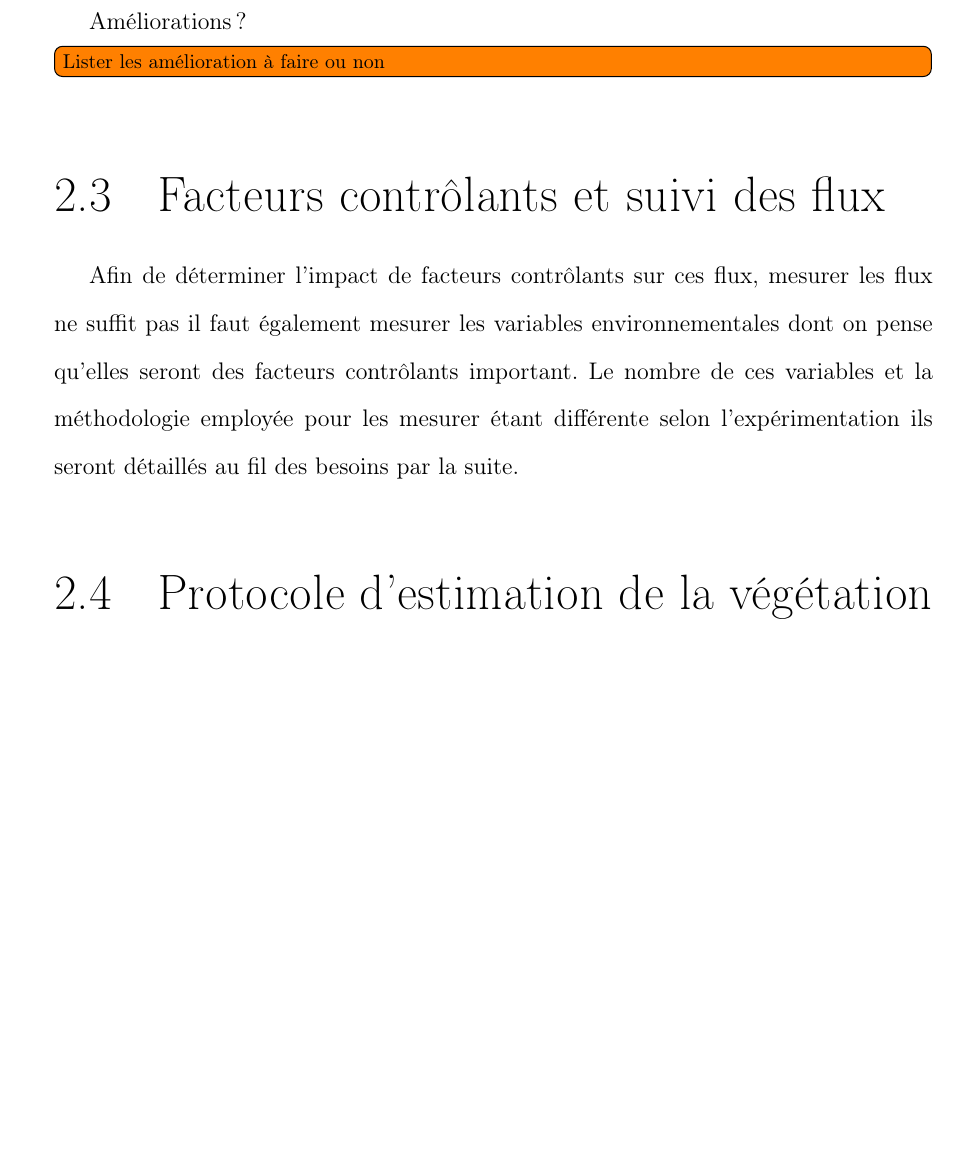
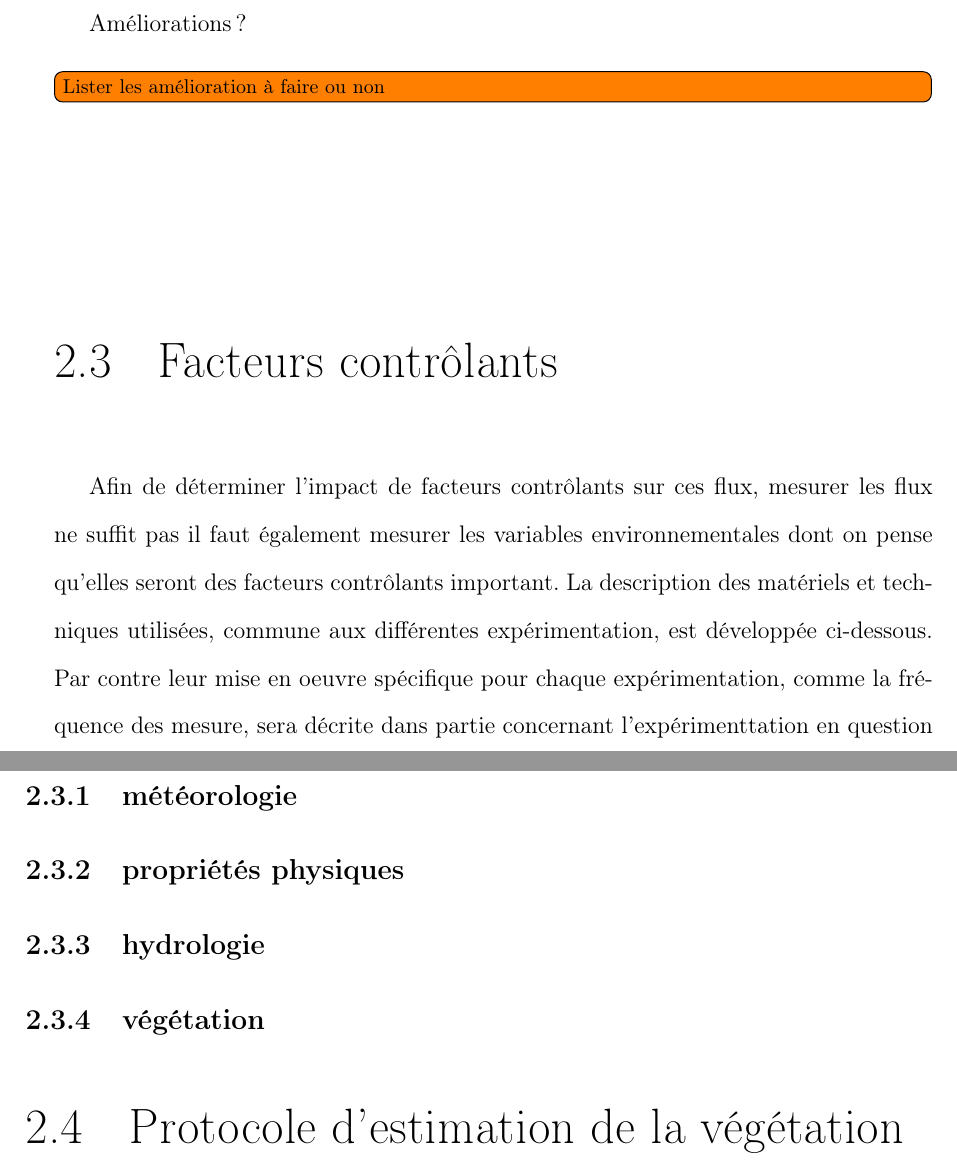
Before and after one commit to dangelob/manuscript, a LaTeX thesis (phdthesis.tex, which reads content/chapitre2.tex): part of page 38 of 59 before the commit and two parts of pages 38 and 39 of 59 after it, the two joined at a grey line, cut so that both start at the same text, the shorter picture padded with empty space. Compiled offline with pdfLaTeX.

Commit message:
modif chapeau 2.3

```diff
--- a/content/chapitre2.tex
+++ b/content/chapitre2.tex
@@ -80,8 +80,20 @@ Méthode de Chambre fermée (Biais ?)
 Améliorations ? \todo[inline]{Lister les amélioration à faire ou non}
 
 
-\section{Facteurs contrôlants et suivi des flux}
-Afin de déterminer l'impact de facteurs contrôlants sur ces flux, mesurer les flux ne suffit pas il faut également mesurer les variables environnementales dont on pense qu'elles seront des facteurs contrôlants important. Le nombre de ces variables et la méthodologie employée pour les mesurer étant différente selon l'expérimentation ils seront détaillés au fil des besoins par la suite.
+\section{Facteurs contrôlants}
+Afin de déterminer l'impact de facteurs contrôlants sur ces flux, mesurer les flux ne suffit pas il faut également mesurer les variables environnementales dont on pense qu'elles seront des facteurs contrôlants important.
+La description des matériels et techniques utilisées, commune aux différentes expérimentation, est développée ci-dessous.
+Par contre leur mise en oeuvre spécifique pour chaque expérimentation, comme la fréquence des mesure, sera décrite dans partie concernant l'expérimenttation en question
+
+\subsection{météorologie}
+
+
+
+\subsection{propriétés physiques}
+
+\subsection{hydrologie}
+
+\subsection{végétation}
 
 \section{Protocole d'estimation de la végétation}
 
```
Also changed, not shown: phdthesis.pdf.
